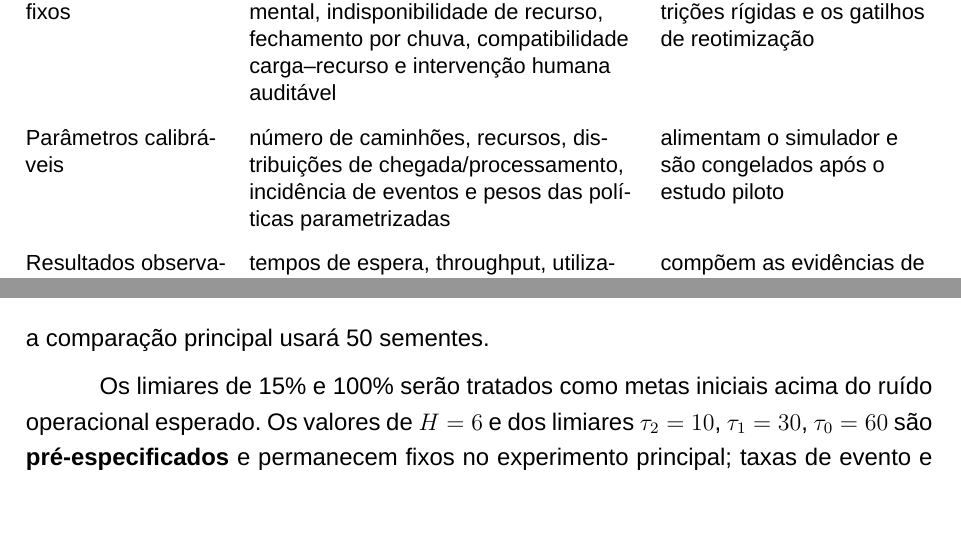
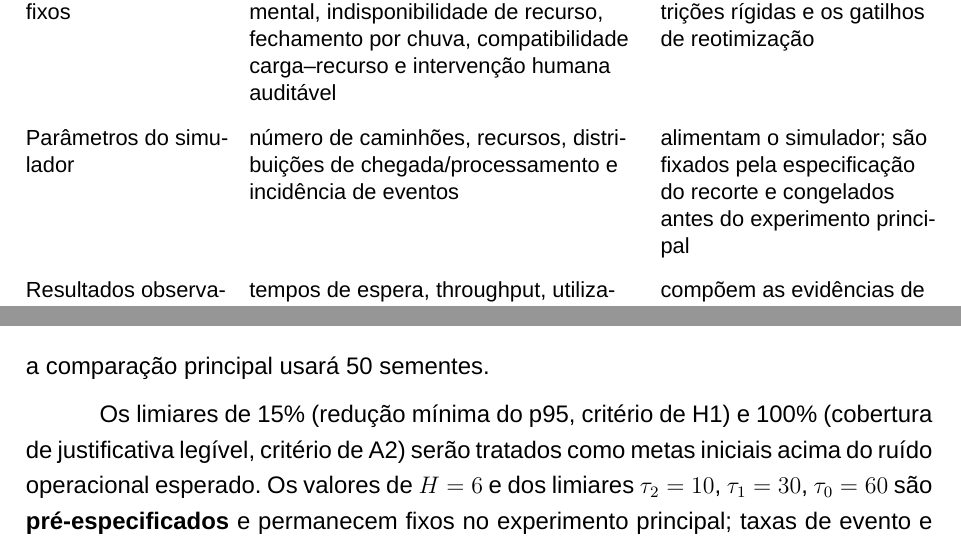
Before and after one commit to Marcux777/TCC, a LaTeX thesis (main.tex): two parts of pages 18 and 23 of 51, joined at a grey line, cut so that both start at the same text, the shorter picture padded with empty space. Compiled offline with XeLaTeX.

Commit message:
fix(tcc): corrige 5 inconsistências residuais detectadas em análise conjunta
1. L386 tabela: remove 'pesos das políticas' de 'parâmetros calibráveis' — pesos
do comparador são pré-especificados, não calibrados pelo piloto
2. L512: explicita a qual critério cada limiar pertence —
15% → H1 (redução mínima do p95); 100% → A2 (cobertura de justificativa)
3. L818: 'na Seção~\ref{ch:metodologia}' → 'no Capítulo~\ref{ch:metodologia}'
(label é de capítulo, não de seção)
4. L825 plano de abertura: 'pesos usados após o piloto' → 'pesos pré-especificados
do comparador de escore fixo' (pesos são a priori, independentes do piloto)
5. L957 conclusão: 'quatro comparadores' → 'quatro políticas de referência
(três comparadores operacionais e um piso teórico)' — FIFO estrito é piso
teórico, não comparador operacional par

Co-Authored-By: Claude Sonnet 4.6 <noreply@anthropic.com>

```diff
--- a/main.tex
+++ b/main.tex
@@ -383,7 +383,7 @@ A valida\c{c}\~ao ser\'a conduzida em ambiente controlado, por meio de um simula
 \midrule
 Fatos operacionais fixos & prioridade mandat\'oria, bloqueio documental, indisponibilidade de recurso, fechamento por chuva, compatibilidade carga--recurso e interven\c{c}\~ao humana audit\'avel & definem o conjunto de restri\c{c}\~oes r\'igidas e os gatilhos de reotimiza\c{c}\~ao \\
 \addlinespace
-Par\^ametros calibr\'aveis & n\'umero de caminh\~oes, recursos, distribui\c{c}\~oes de chegada/processamento, incid\^encia de eventos e pesos das pol\'iticas parametrizadas & alimentam o simulador e s\~ao congelados ap\'os o estudo piloto \\
+Par\^ametros do simulador & n\'umero de caminh\~oes, recursos, distribui\c{c}\~oes de chegada/processamento e incid\^encia de eventos & alimentam o simulador; s\~ao fixados pela especifica\c{c}\~ao do recorte e congelados antes do experimento principal \\
 \addlinespace
 Resultados observados & tempos de espera, throughput, utiliza\c{c}\~ao, estabilidade, registro das justificativas e interven\c{c}\~oes & comp\~oem as evid\^encias de desempenho e governan\c{c}a \\
 \addlinespace
@@ -509,7 +509,7 @@ Janela local $H$ e buffer & $H=6$, buffer $=12$ & hip\'otese de engenharia & dev
 
 O valor de 30 repeti\c{c}\~oes ser\'a usado como or\c{c}amento m\'inimo inicial para estabilizar medianas e permitir compara\c{c}\~oes pareadas n\~ao param\'etricas. Caso o estudo piloto mostre instabilidade no intervalo interquartil do ganho pareado no p95, ou largura do intervalo bootstrap de 95\% para a melhoria mediana acima de 5 pontos percentuais, a compara\c{c}\~ao principal usar\'a 50 sementes.
 
-Os limiares de 15\% e 100\% ser\~ao tratados como metas iniciais acima do ru\'ido operacional esperado. Os valores de $H=6$ e dos limiares $\tau_2=10$, $\tau_1=30$, $\tau_0=60$ s\~ao \textbf{pr\'e-especificados} e permanecem fixos no experimento principal; taxas de evento e o multiplicador dos limiares de prioridade ser\~ao verificados na grade de sensibilidade multivariada, sem recalibrar o artefato.
+Os limiares de 15\% (redu\c{c}\~ao m\'inima do p95, crit\'erio de H1) e 100\% (cobertura de justificativa leg\'ivel, crit\'erio de A2) ser\~ao tratados como metas iniciais acima do ru\'ido operacional esperado. Os valores de $H=6$ e dos limiares $\tau_2=10$, $\tau_1=30$, $\tau_0=60$ s\~ao \textbf{pr\'e-especificados} e permanecem fixos no experimento principal; taxas de evento e o multiplicador dos limiares de prioridade ser\~ao verificados na grade de sensibilidade multivariada, sem recalibrar o artefato.
 
 Para evitar multiplicidade difusa, o protocolo inferencial ser\'a hierarquizado. A m\'etrica prim\'aria confirmat\'oria ser\'a apenas o p95 de espera nas fam\'ilias de m\'edia e alta congest\~ao. O throughput funcionar\'a como crit\'erio protetivo de n\~ao piora, com margem de at\'e 2 caminh\~oes/dia. As demais m\'etricas ficar\~ao como evid\^encia secund\'aria e diagn\'ostica. Nas compara\c{c}\~oes pareadas entre o artefato e cada pol\'itica de refer\^encia, os p-valores da m\'etrica prim\'aria ser\~ao ajustados pelo procedimento de Holm. Efeitos estatisticamente detect\'aveis, mas menores que 5\% de ganho mediano no p95, ser\~ao reportados como \textbf{detect\'aveis por\'em operacionalmente modestos}.
 
```
Also changed, not shown: main.pdf, main.tex (6 more changed lines).
